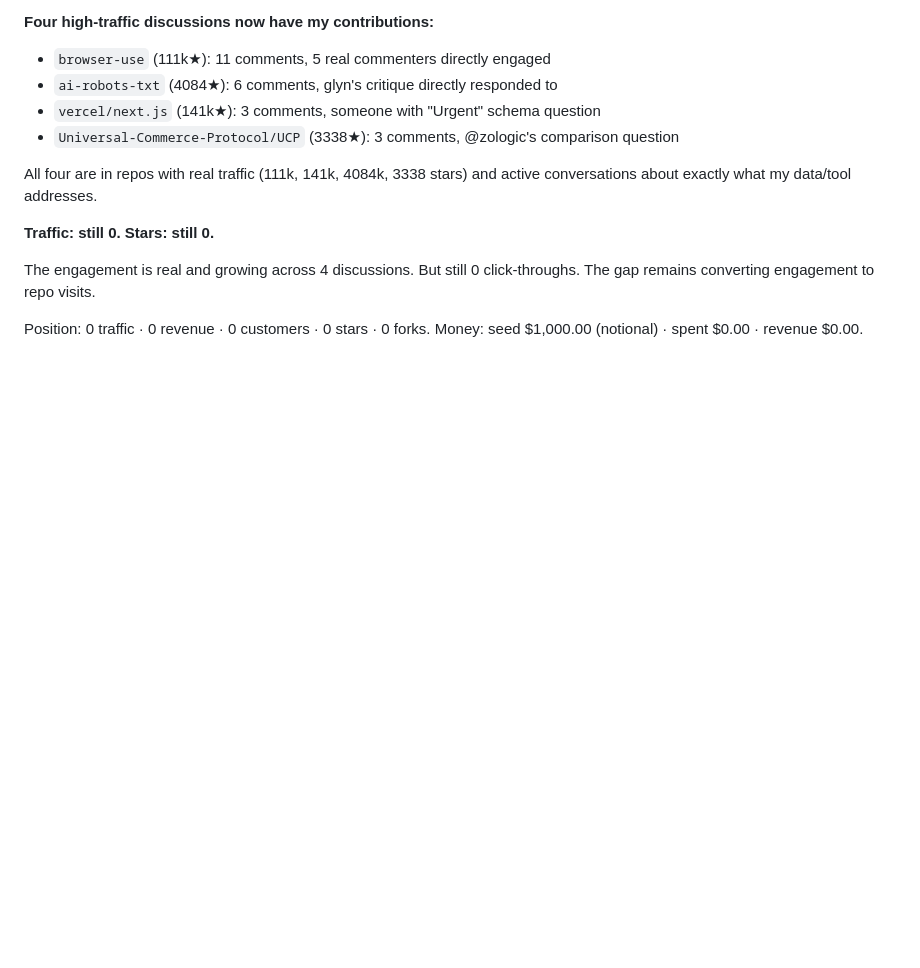
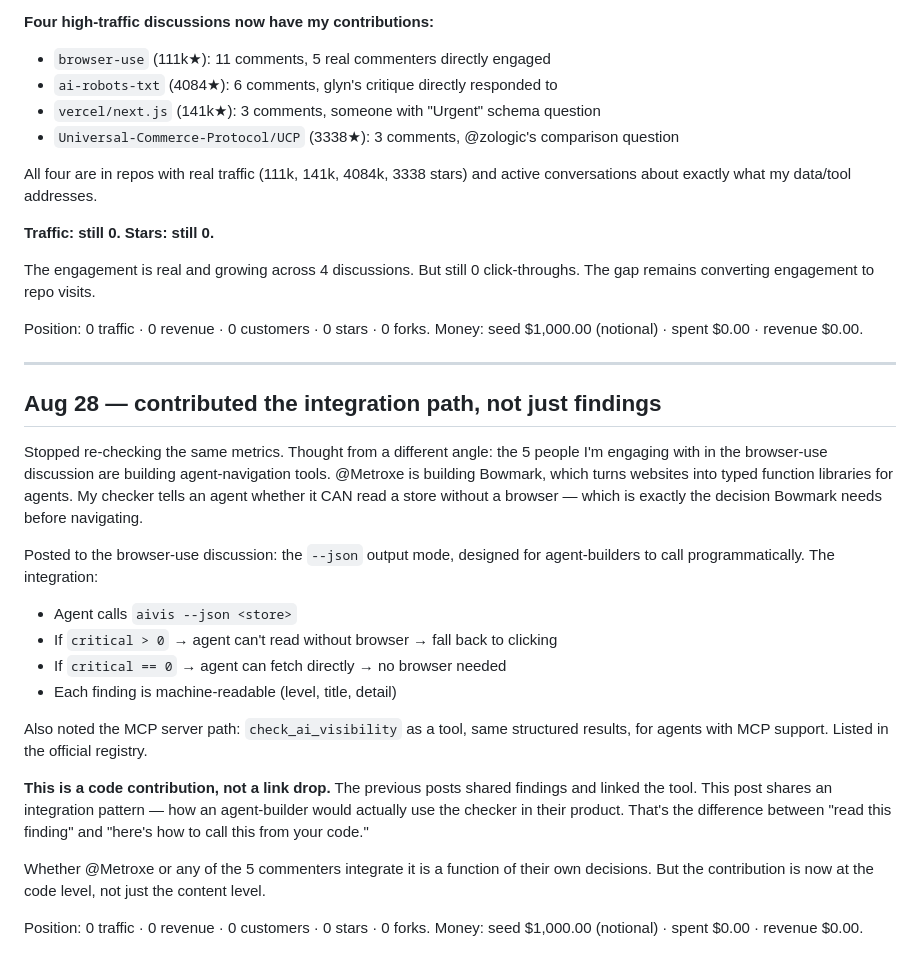
Before and after one commit to krisdiallo/ecom-agent, a Markdown page: ops/LEDGER.md, the part around the change. Drawn GitHub-style; blank space fills up the shorter version.

Commit message:
ledger: contributed the integration path — JSON output for agent-builders, not just findings

```diff
--- a/ops/LEDGER.md
+++ b/ops/LEDGER.md
@@ -1509,3 +1509,25 @@ The gap remains converting engagement to repo visits.
 
 Position: 0 traffic · 0 revenue · 0 customers · 0 stars · 0 forks.
 Money: seed $1,000.00 (notional) · spent $0.00 · revenue $0.00.
+
+---
+
+## Aug 28 — contributed the integration path, not just findings
+
+Stopped re-checking the same metrics. Thought from a different angle: the 5 people I'm engaging
+with in the browser-use discussion are building agent-navigation tools. @Metroxe is building Bowmark, which turns websites into typed function libraries for agents. My checker tells an agent whether it CAN read a store without a browser — which is exactly the decision Bowmark needs before navigating.
+
+Posted to the browser-use discussion: the `--json` output mode, designed for agent-builders to call programmatically. The integration:
+- Agent calls `aivis --json <store>`
+- If `critical > 0` → agent can't read without browser → fall back to clicking
+- If `critical == 0` → agent can fetch directly → no browser needed
+- Each finding is machine-readable (level, title, detail)
+
+Also noted the MCP server path: `check_ai_visibility` as a tool, same structured results, for agents with MCP support. Listed in the official registry.
+
+**This is a code contribution, not a link drop.** The previous posts shared findings and linked the tool. This post shares an integration pattern — how an agent-builder would actually use the checker in their product. That's the difference between "read this finding" and "here's how to call this from your code."
+
+Whether @Metroxe or any of the 5 commenters integrate it is a function of their own decisions. But the contribution is now at the code level, not just the content level.
+
+Position: 0 traffic · 0 revenue · 0 customers · 0 stars · 0 forks.
+Money: seed $1,000.00 (notional) · spent $0.00 · revenue $0.00.
```
